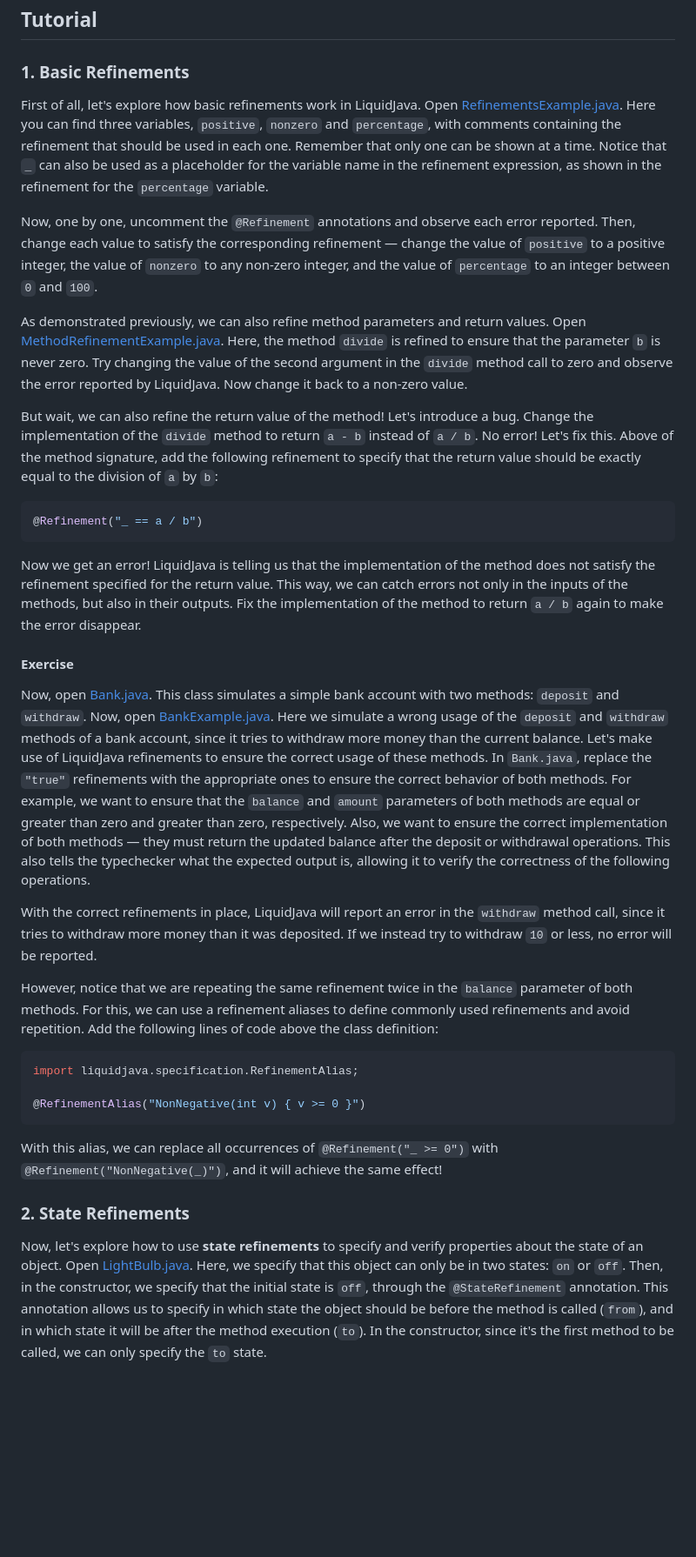
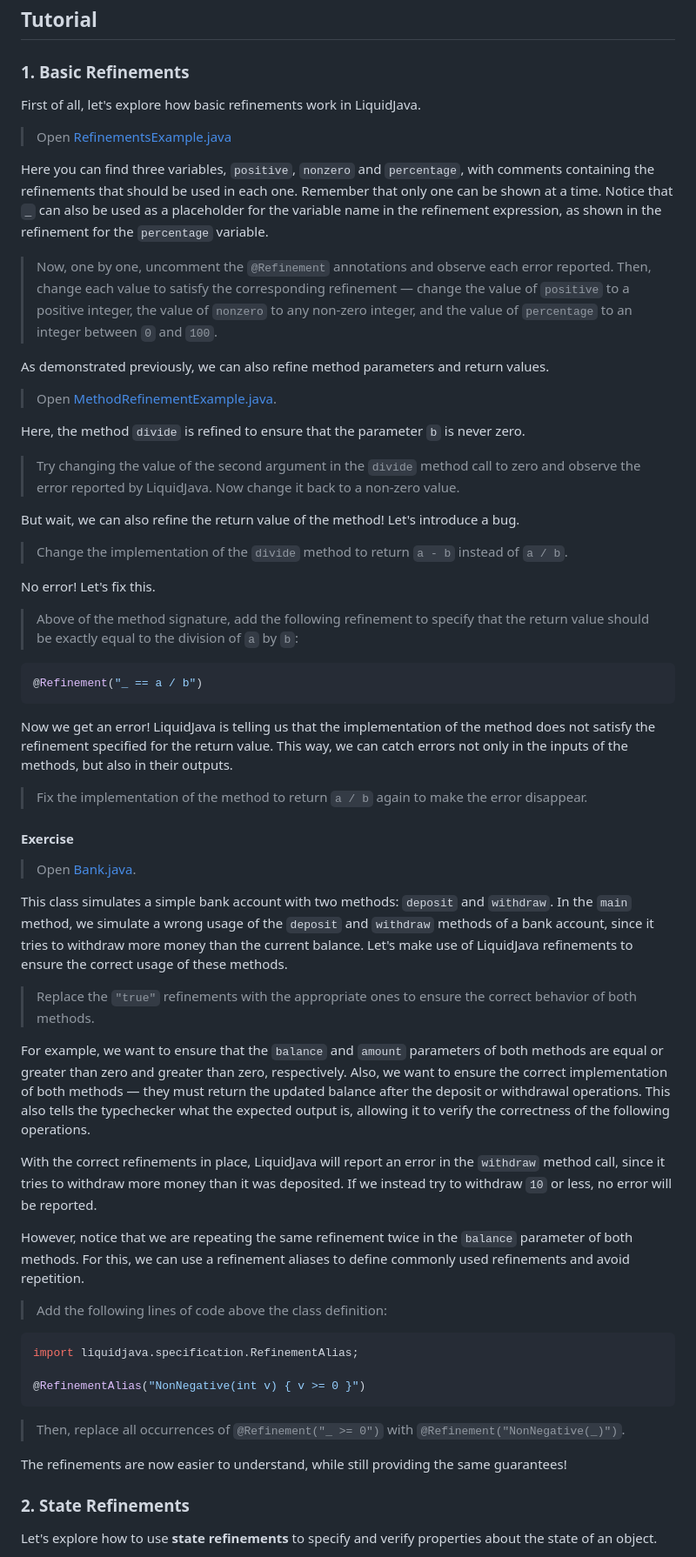
Before and after one commit to rcosta358/liquidjava-tutorial, a Markdown page: README.md, the part around one of its changes. Shown at 87% size. Drawn GitHub-style; blank space fills up the shorter version.

````diff
--- a/README.md
+++ b/README.md
@@ -62,27 +62,53 @@ Currently, **only one error is reported at a time**, so an error might not be re
 
 ### 1. Basic Refinements
 
-First of all, let's explore how basic refinements work in LiquidJava. Open [RefinementsExample.java](./src/main/java/com/tutorial/part1/RefinementsExample.java). Here you can find three variables, `positive`, `nonzero` and `percentage`, with comments containing the refinement that should be used in each one. Remember that only one can be shown at a time. Notice that `_` can also be used as a placeholder for the variable name in the refinement expression, as shown in the refinement for the `percentage` variable.
+First of all, let's explore how basic refinements work in LiquidJava.
 
-Now, one by one, uncomment the `@Refinement` annotations and observe each error reported. Then, change each value to satisfy the corresponding refinement — change the value of `positive` to a positive integer, the value of `nonzero` to any non-zero integer, and the value of `percentage` to an integer between `0` and `100`.
+> Open [RefinementsExample.java](./src/main/java/com/tutorial/part1/RefinementsExample.java)
 
-As demonstrated previously, we can also refine method parameters and return values. Open [MethodRefinementExample.java](./src/main/java/com/tutorial/part1/MethodRefinementExample.java). Here, the method `divide` is refined to ensure that the parameter `b` is never zero. Try changing the value of the second argument in the `divide` method call to zero and observe the error reported by LiquidJava. Now change it back to a non-zero value.
+Here you can find three variables, `positive`, `nonzero` and `percentage`, with comments containing the refinements that should be used in each one. Remember that only one can be shown at a time. Notice that `_` can also be used as a placeholder for the variable name in the refinement expression, as shown in the refinement for the `percentage` variable.
 
-But wait, we can also refine the return value of the method! Let's introduce a bug. Change the implementation of the `divide` method to return `a - b` instead of `a / b`. No error! Let's fix this. Above of the method signature, add the following refinement to specify that the return value should be exactly equal to the division of `a` by `b`:
+> Now, one by one, uncomment the `@Refinement` annotations and observe each error reported. Then, change each value to satisfy the corresponding refinement — change the value of `positive` to a positive integer, the value of `nonzero` to any non-zero integer, and the value of `percentage` to an integer between `0` and `100`.
+
+As demonstrated previously, we can also refine method parameters and return values.
+
+> Open [MethodRefinementExample.java](./src/main/java/com/tutorial/part1/MethodRefinementExample.java).
+
+Here, the method `divide` is refined to ensure that the parameter `b` is never zero.
+
+> Try changing the value of the second argument in the `divide` method call to zero and observe the error reported by LiquidJava. Now change it back to a non-zero value.
+
+But wait, we can also refine the return value of the method! Let's introduce a bug.
+
+> Change the implementation of the `divide` method to return `a - b` instead of `a / b`.
+
+No error! Let's fix this.
+
+> Above of the method signature, add the following refinement to specify that the return value should be exactly equal to the division of `a` by `b`:
 
 ```java
 @Refinement("_ == a / b")
 ```
 
-Now we get an error! LiquidJava is telling us that the implementation of the method does not satisfy the refinement specified for the return value. This way, we can catch errors not only in the inputs of the methods, but also in their outputs. Fix the implementation of the method to return `a / b` again to make the error disappear.
+Now we get an error! LiquidJava is telling us that the implementation of the method does not satisfy the refinement specified for the return value. This way, we can catch errors not only in the inputs of the methods, but also in their outputs.
+
+> Fix the implementation of the method to return `a / b` again to make the error disappear.
 
 #### Exercise
 
-Now, open [Bank.java](./src/main/java/com/tutorial/part1/exercise/Bank.java). This class simulates a simple bank account with two methods: `deposit` and `withdraw`. Now, open [BankExample.java](./src/main/java/com/tutorial/part1/exercise/BankExample.java). Here we simulate a wrong usage of the `deposit` and `withdraw` methods of a bank account, since it tries to withdraw more money than the current balance. Let's make use of LiquidJava refinements to ensure the correct usage of these methods. In `Bank.java`, replace the `"true"` refinements with the appropriate ones to ensure the correct behavior of both methods. For example, we want to ensure that the `balance` and `amount` parameters of both methods are equal or greater than zero and greater than zero, respectively. Also, we want to ensure the correct implementation of both methods — they must return the updated balance after the deposit or withdrawal operations. This also tells the typechecker what the expected output is, allowing it to verify the correctness of the following operations.
+> Open [Bank.java](./src/main/java/com/tutorial/part1/exercise/Bank.java).
+
+This class simulates a simple bank account with two methods: `deposit` and `withdraw`. In the `main` method, we simulate a wrong usage of the `deposit` and `withdraw` methods of a bank account, since it tries to withdraw more money than the current balance. Let's make use of LiquidJava refinements to ensure the correct usage of these methods.
+
+> Replace the `"true"` refinements with the appropriate ones to ensure the correct behavior of both methods.
+
+For example, we want to ensure that the `balance` and `amount` parameters of both methods are equal or greater than zero and greater than zero, respectively. Also, we want to ensure the correct implementation of both methods — they must return the updated balance after the deposit or withdrawal operations. This also tells the typechecker what the expected output is, allowing it to verify the correctness of the following operations.
 
 With the correct refinements in place, LiquidJava will report an error in the `withdraw` method call, since it tries to withdraw more money than it was deposited. If we instead try to withdraw `10` or less, no error will be reported.
 
-However, notice that we are repeating the same refinement twice in the `balance` parameter of both methods. For this, we can use a refinement aliases to define commonly used refinements and avoid repetition. Add the following lines of code above the class definition:
+However, notice that we are repeating the same refinement twice in the `balance` parameter of both methods. For this, we can use a refinement aliases to define commonly used refinements and avoid repetition.
+
+> Add the following lines of code above the class definition:
 
 ```java
 import liquidjava.specification.RefinementAlias;
@@ -90,9 +116,11 @@ import liquidjava.specification.RefinementAlias;
 @RefinementAlias("NonNegative(int v) { v >= 0 }")
 ```
 
-With this alias, we can replace all occurrences of `@Refinement("_ >= 0")` with `@Refinement("NonNegative(_)")`, and it will achieve the same effect!
+> Then, replace all occurrences of `@Refinement("_ >= 0")` with `@Refinement("NonNegative(_)")`.
+
+The refinements are now easier to understand, while still providing the same guarantees!
 
 ### 2. State Refinements
 
-Now, let's explore how to use **state refinements** to specify and verify properties about the state of an object. Open [LightBulb.java](./src/main/java/com/tutorial/part2/LightBulb.java). Here, we specify that this object can only be in two states: `on` or `off`. Then, in the constructor, we specify that the initial state is `off`, through the `@StateRefinement` annotation. This annotation allows us to specify in which state the object should be before the method is called (`from`), and in which state it will be after the method execution (`to`). In the constructor, since it's the first method to be called, we can only specify the `to` state.
+Let's explore how to use **state refinements** to specify and verify properties about the state of an object.
 
````
Also changed, not shown: other parts of README.md (+39 -10 lines).
